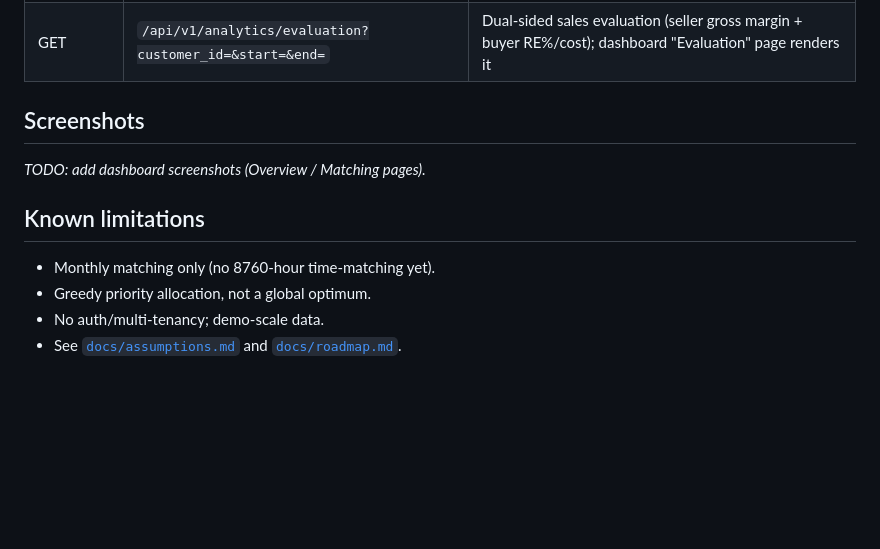
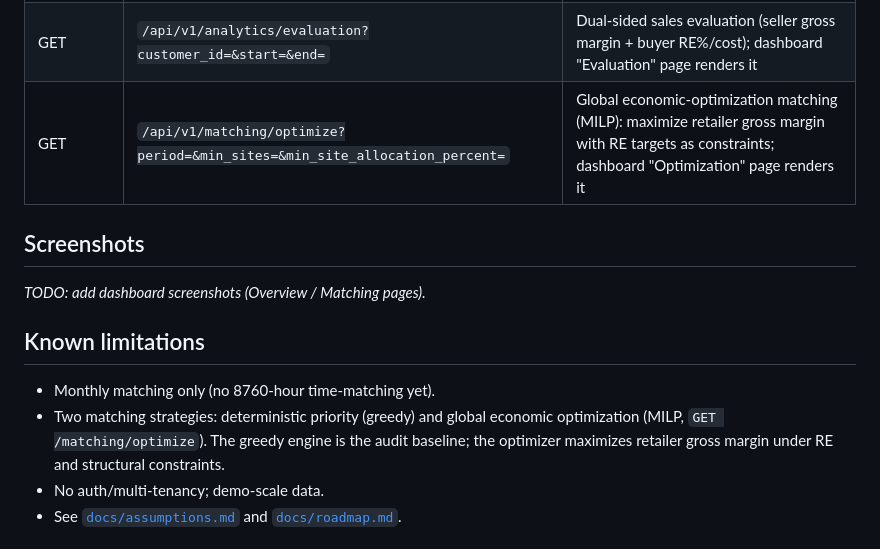
Before and after one commit to goldenyolf/energy-matching-platform, a Markdown page: README.md, the part around the change. Rendered like a GitHub page; blank space fills up the shorter version.

Commit message:
docs(p3): document the economic optimizer and update limitations

```diff
--- a/README.md
+++ b/README.md
@@ -207,6 +207,7 @@ Interactive Swagger UI at `/docs`. Endpoints under `/api/v1`:
 | GET | `/api/v1/matching/results` | Allocation results |
 | GET | `/api/v1/analytics/customers`, `/wind-farms`, `/summary` | Analytics |
 | GET | `/api/v1/analytics/evaluation?customer_id=&start=&end=` | Dual-sided sales evaluation (seller gross margin + buyer RE%/cost); dashboard "Evaluation" page renders it |
+| GET | `/api/v1/matching/optimize?period=&min_sites=&min_site_allocation_percent=` | Global economic-optimization matching (MILP): maximize retailer gross margin with RE targets as constraints; dashboard "Optimization" page renders it |
 
 ## Screenshots
 
@@ -215,7 +216,10 @@ _TODO: add dashboard screenshots (Overview / Matching pages)._
 ## Known limitations
 
 - Monthly matching only (no 8760-hour time-matching yet).
-- Greedy priority allocation, not a global optimum.
+- Two matching strategies: deterministic priority (greedy) and global economic
+  optimization (MILP, `GET /matching/optimize`). The greedy engine is the audit
+  baseline; the optimizer maximizes retailer gross margin under RE and structural
+  constraints.
 - No auth/multi-tenancy; demo-scale data.
 - See [`docs/assumptions.md`](docs/assumptions.md) and
   [`docs/roadmap.md`](docs/roadmap.md).
```
Also changed, not shown: docs/matching-rules.md (+21 -0 lines).
